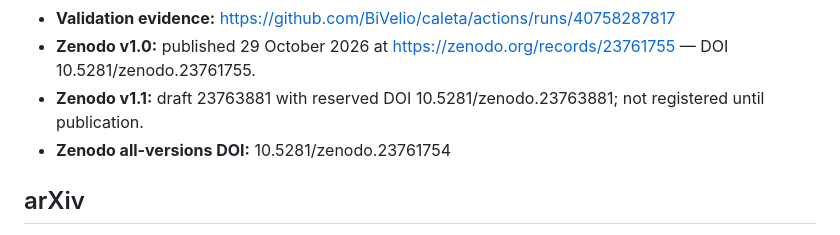
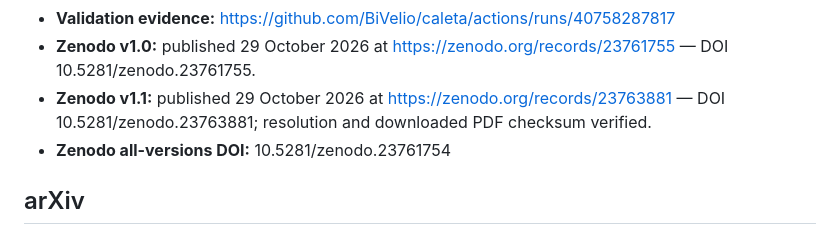
Before and after one commit to BiVelio/caleta, a Markdown page: paper/submission-metadata.md, the part around the change. Rendered like a GitHub page.

Commit message:
Record published Zenodo v1.1

```diff
--- a/paper/submission-metadata.md
+++ b/paper/submission-metadata.md
@@ -19,7 +19,7 @@ Use the same scholarly version and metadata on arXiv, Zenodo, and SSRN. Do not c
 - **Code and artifacts:** https://github.com/BiVelio/caleta
 - **Validation evidence:** https://github.com/BiVelio/caleta/actions/runs/40758287817
 - **Zenodo v1.0:** published 29 October 2026 at https://zenodo.org/records/23761755 — DOI 10.5281/zenodo.23761755.
-- **Zenodo v1.1:** draft 23763881 with reserved DOI 10.5281/zenodo.23763881; not registered until publication.
+- **Zenodo v1.1:** published 29 October 2026 at https://zenodo.org/records/23763881 — DOI 10.5281/zenodo.23763881; resolution and downloaded PDF checksum verified.
 - **Zenodo all-versions DOI:** 10.5281/zenodo.23761754
 
 ## arXiv
```
